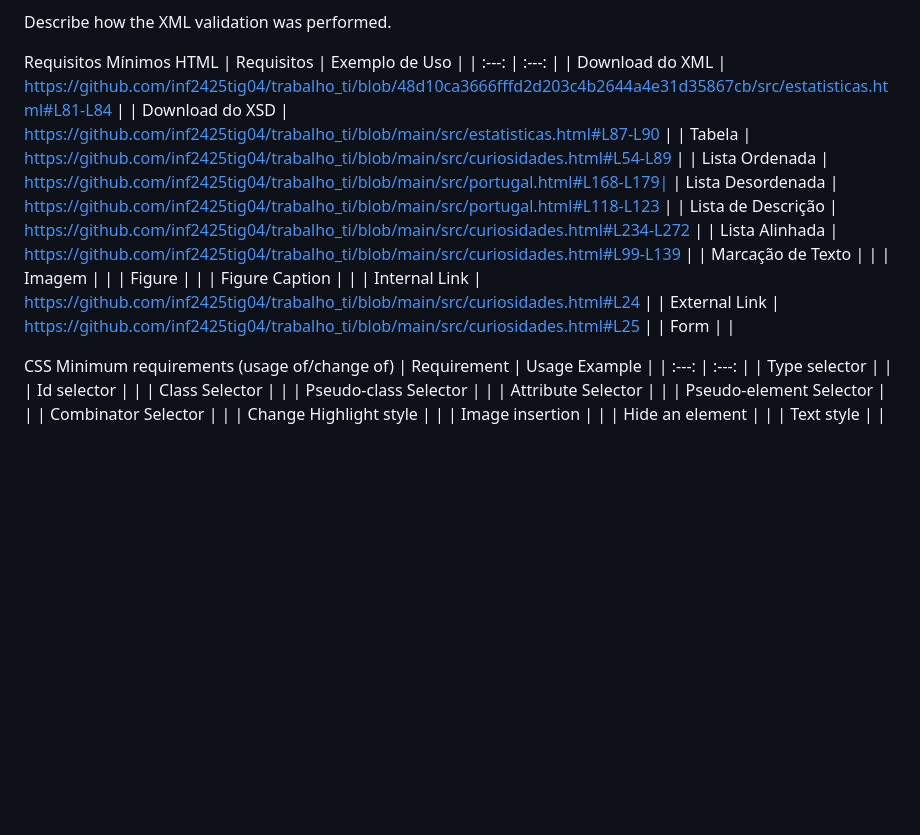
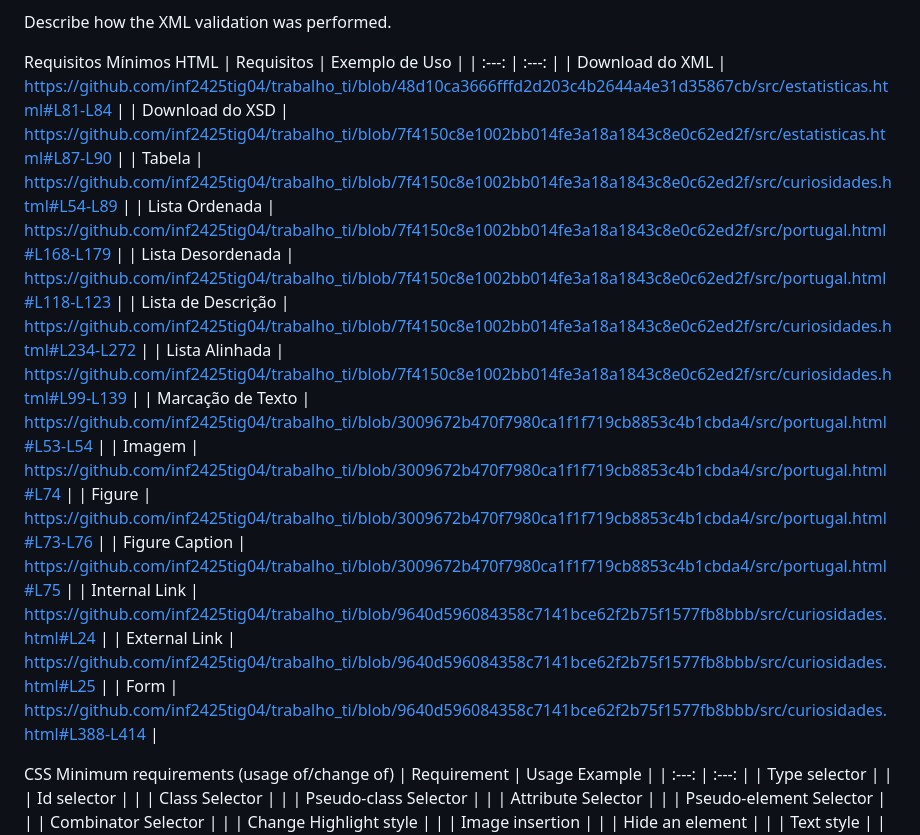
Before and after one commit to inf2425tig04/trabalho_ti, a Markdown page: doc/Capitulo 3.md, the part around the change. Drawn GitHub-style; blank space fills up the shorter version.

```diff
--- a/doc/Capitulo 3.md
+++ b/doc/Capitulo 3.md
@@ -116,20 +116,20 @@ Inserimos cada ficheiro html e css ao respetivo site, validando-os. Se desse err
   Requisitos Mínimos HTML
   | Requisitos | Exemplo de Uso |
   | :---: | :---: |
-  | Download do XML |   https://github.com/inf2425tig04/trabalho_ti/blob/48d10ca3666fffd2d203c4b2644a4e31d35867cb/src/estatisticas.html#L81-L84  |
-  | Download do XSD |    https://github.com/inf2425tig04/trabalho_ti/blob/main/src/estatisticas.html#L87-L90   |
-  | Tabela |     https://github.com/inf2425tig04/trabalho_ti/blob/main/src/curiosidades.html#L54-L89 |
-  | Lista Ordenada |  https://github.com/inf2425tig04/trabalho_ti/blob/main/src/portugal.html#L168-L179|
-  | Lista Desordenada |  https://github.com/inf2425tig04/trabalho_ti/blob/main/src/portugal.html#L118-L123   |
-  | Lista de Descrição |     https://github.com/inf2425tig04/trabalho_ti/blob/main/src/curiosidades.html#L234-L272  |
-  | Lista Alinhada |    https://github.com/inf2425tig04/trabalho_ti/blob/main/src/curiosidades.html#L99-L139 |
-  | Marcação de Texto |  |
-  | Imagem |  |
-  | Figure |    |
-  | Figure Caption      |      |
-  | Internal Link |   https://github.com/inf2425tig04/trabalho_ti/blob/main/src/curiosidades.html#L24   |
-  | External Link |   https://github.com/inf2425tig04/trabalho_ti/blob/main/src/curiosidades.html#L25   |
-  | Form |     |
+  | Download do XML |    https://github.com/inf2425tig04/trabalho_ti/blob/48d10ca3666fffd2d203c4b2644a4e31d35867cb/src/estatisticas.html#L81-L84  |
+  | Download do XSD |    https://github.com/inf2425tig04/trabalho_ti/blob/7f4150c8e1002bb014fe3a18a1843c8e0c62ed2f/src/estatisticas.html#L87-L90  |
+  | Tabela |     https://github.com/inf2425tig04/trabalho_ti/blob/7f4150c8e1002bb014fe3a18a1843c8e0c62ed2f/src/curiosidades.html#L54-L89 |
+  | Lista Ordenada | https://github.com/inf2425tig04/trabalho_ti/blob/7f4150c8e1002bb014fe3a18a1843c8e0c62ed2f/src/portugal.html#L168-L179 |
+  | Lista Desordenada | https://github.com/inf2425tig04/trabalho_ti/blob/7f4150c8e1002bb014fe3a18a1843c8e0c62ed2f/src/portugal.html#L118-L123  |
+  | Lista de Descrição |    https://github.com/inf2425tig04/trabalho_ti/blob/7f4150c8e1002bb014fe3a18a1843c8e0c62ed2f/src/curiosidades.html#L234-L272  |
+  | Lista Alinhada |    https://github.com/inf2425tig04/trabalho_ti/blob/7f4150c8e1002bb014fe3a18a1843c8e0c62ed2f/src/curiosidades.html#L99-L139 |
+  | Marcação de Texto | https://github.com/inf2425tig04/trabalho_ti/blob/3009672b470f7980ca1f1f719cb8853c4b1cbda4/src/portugal.html#L53-L54 |
+  | Imagem |   https://github.com/inf2425tig04/trabalho_ti/blob/3009672b470f7980ca1f1f719cb8853c4b1cbda4/src/portugal.html#L74   |
+  | Figure |   https://github.com/inf2425tig04/trabalho_ti/blob/3009672b470f7980ca1f1f719cb8853c4b1cbda4/src/portugal.html#L73-L76 |
+  | Figure Caption      |  https://github.com/inf2425tig04/trabalho_ti/blob/3009672b470f7980ca1f1f719cb8853c4b1cbda4/src/portugal.html#L75  |
+  | Internal Link |   https://github.com/inf2425tig04/trabalho_ti/blob/9640d596084358c7141bce62f2b75f1577fb8bbb/src/curiosidades.html#L24   |
+  | External Link |   https://github.com/inf2425tig04/trabalho_ti/blob/9640d596084358c7141bce62f2b75f1577fb8bbb/src/curiosidades.html#L25  |
+  | Form |     https://github.com/inf2425tig04/trabalho_ti/blob/9640d596084358c7141bce62f2b75f1577fb8bbb/src/curiosidades.html#L388-L414  |
 
   CSS Minimum requirements (usage of/change of)
   | Requirement | Usage Example |
```
